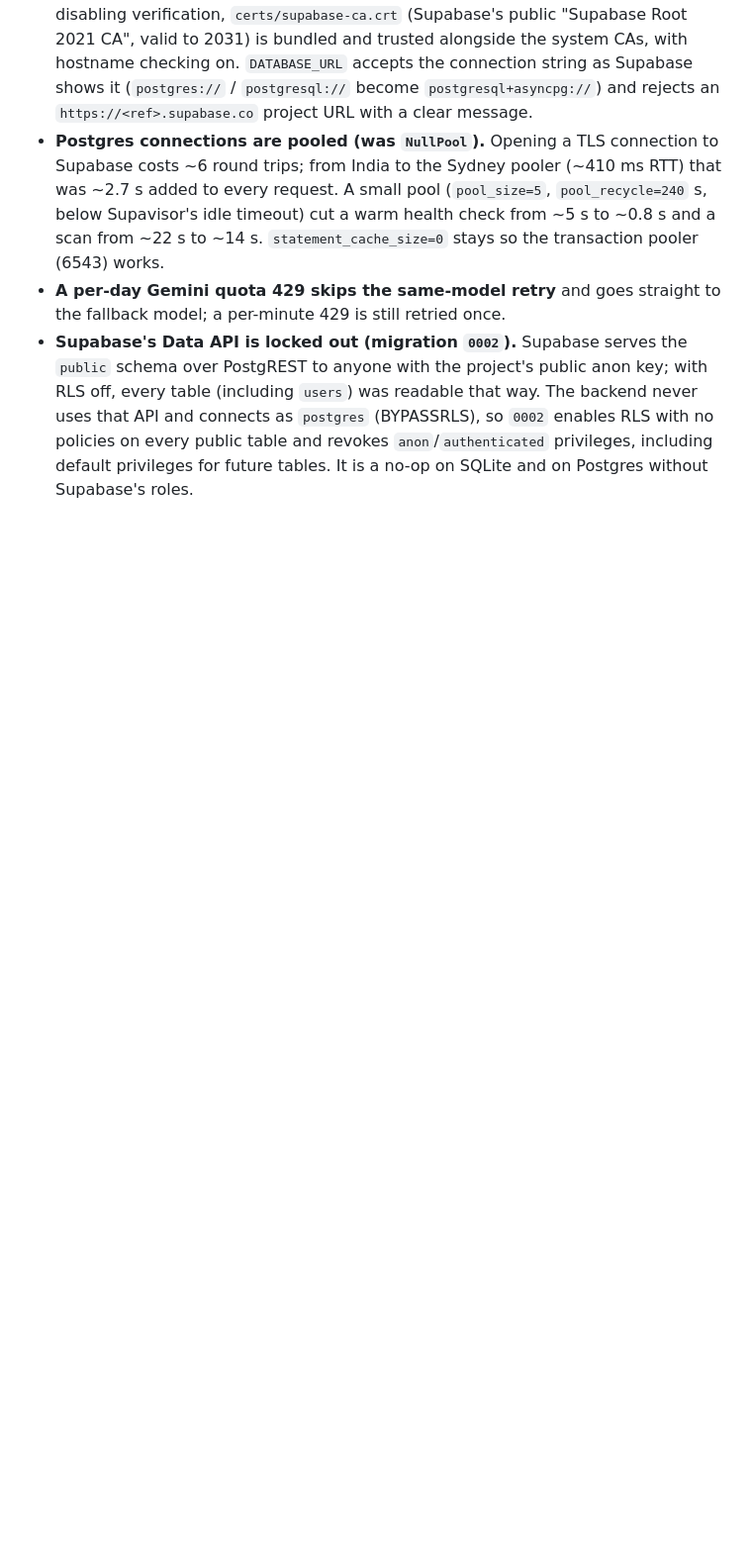
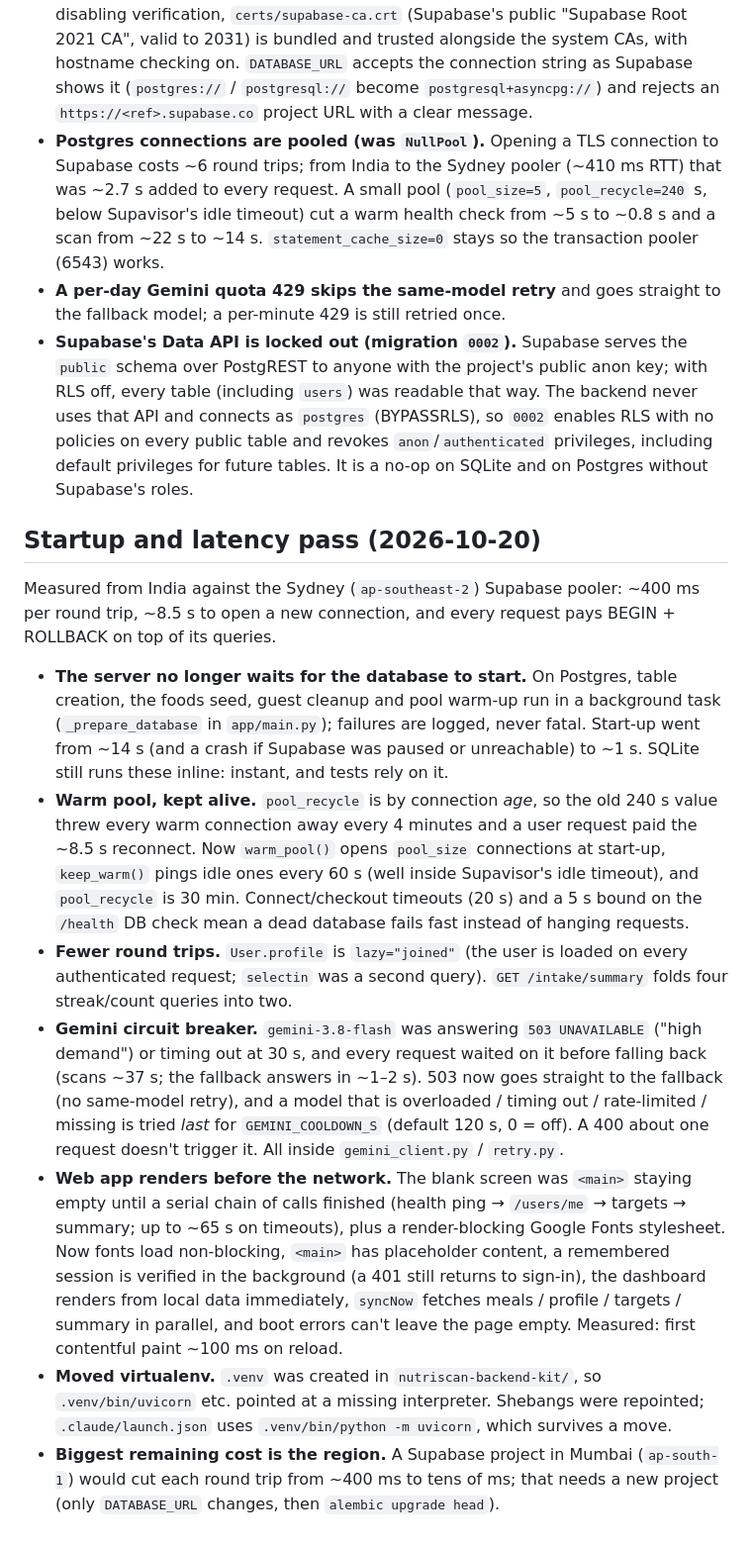
Before and after one commit to PihuCodeTech/NutriScan-AI, a Markdown page: DECISIONS.md, the part around the change. Shown at 99% size. Drawn GitHub-style; blank space fills up the shorter version.

```diff
--- a/DECISIONS.md
+++ b/DECISIONS.md
@@ -191,3 +191,34 @@ within each section.
   The backend never uses that API and connects as `postgres` (BYPASSRLS), so `0002` enables RLS with no policies
   on every public table and revokes `anon`/`authenticated` privileges, including default privileges for future
   tables. It is a no-op on SQLite and on Postgres without Supabase's roles.
+
+## Startup and latency pass (2026-10-20)
+Measured from India against the Sydney (`ap-southeast-2`) Supabase pooler: ~400 ms per round trip, ~8.5 s to
+open a new connection, and every request pays BEGIN + ROLLBACK on top of its queries.
+- **The server no longer waits for the database to start.** On Postgres, table creation, the foods seed, guest
+  cleanup and pool warm-up run in a background task (`_prepare_database` in `app/main.py`); failures are logged,
+  never fatal. Start-up went from ~14 s (and a crash if Supabase was paused or unreachable) to ~1 s. SQLite still
+  runs these inline: instant, and tests rely on it.
+- **Warm pool, kept alive.** `pool_recycle` is by connection *age*, so the old 240 s value threw every warm
+  connection away every 4 minutes and a user request paid the ~8.5 s reconnect. Now `warm_pool()` opens
+  `pool_size` connections at start-up, `keep_warm()` pings idle ones every 60 s (well inside Supavisor's idle
+  timeout), and `pool_recycle` is 30 min. Connect/checkout timeouts (20 s) and a 5 s bound on the `/health` DB
+  check mean a dead database fails fast instead of hanging requests.
+- **Fewer round trips.** `User.profile` is `lazy="joined"` (the user is loaded on every authenticated request;
+  `selectin` was a second query). `GET /intake/summary` folds four streak/count queries into two.
+- **Gemini circuit breaker.** `gemini-3.8-flash` was answering `503 UNAVAILABLE` ("high demand") or timing out
+  at 30 s, and every request waited on it before falling back (scans ~37 s; the fallback answers in ~1–2 s).
+  503 now goes straight to the fallback (no same-model retry), and a model that is overloaded / timing out /
+  rate-limited / missing is tried *last* for `GEMINI_COOLDOWN_S` (default 120 s, 0 = off). A 400 about one
+  request doesn't trigger it. All inside `gemini_client.py` / `retry.py`.
+- **Web app renders before the network.** The blank screen was `<main>` staying empty until a serial chain of
+  calls finished (health ping → `/users/me` → targets → summary; up to ~65 s on timeouts), plus a
+  render-blocking Google Fonts stylesheet. Now fonts load non-blocking, `<main>` has placeholder content, a
+  remembered session is verified in the background (a 401 still returns to sign-in), the dashboard renders from
+  local data immediately, `syncNow` fetches meals / profile / targets / summary in parallel, and boot errors
+  can't leave the page empty. Measured: first contentful paint ~100 ms on reload.
+- **Moved virtualenv.** `.venv` was created in `nutriscan-backend-kit/`, so `.venv/bin/uvicorn` etc. pointed at a
+  missing interpreter. Shebangs were repointed; `.claude/launch.json` uses `.venv/bin/python -m uvicorn`, which
+  survives a move.
+- **Biggest remaining cost is the region.** A Supabase project in Mumbai (`ap-south-1`) would cut each round trip
+  from ~400 ms to tens of ms; that needs a new project (only `DATABASE_URL` changes, then `alembic upgrade head`).
```
